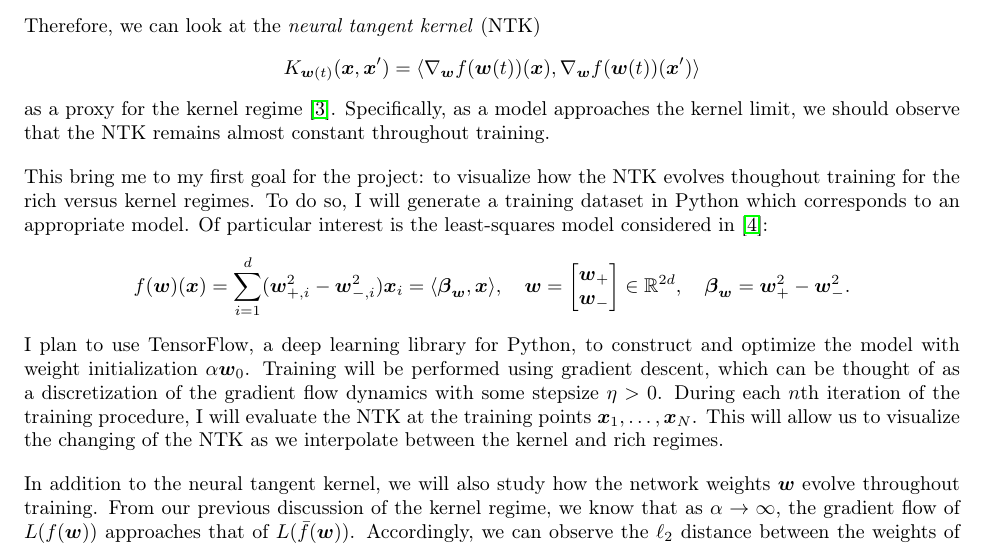
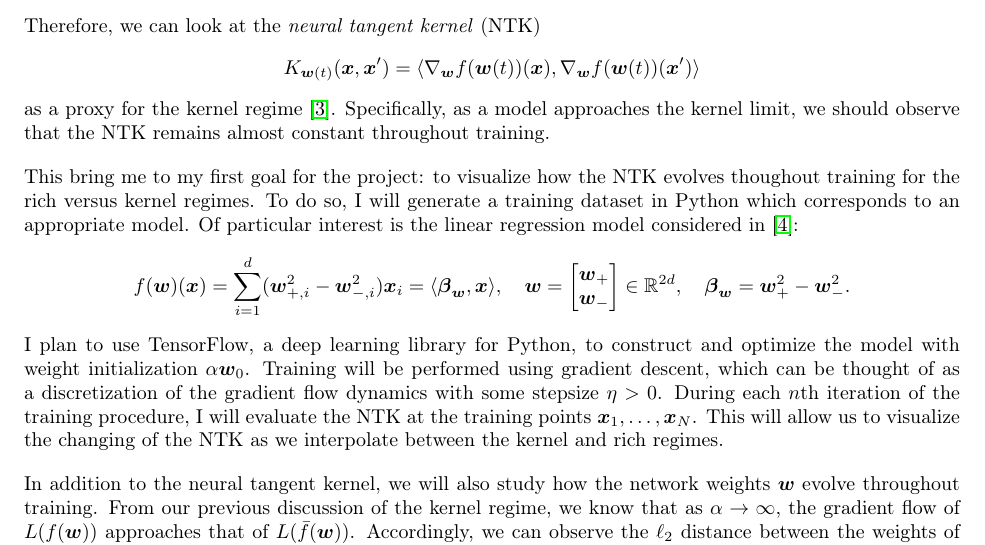
Before and after one commit to smithhenryd/NN-Kernel-and-Rich-Regimes, a LaTeX document (Proposal/project_proposal.tex): part of page 2 of 4, cut so that both start at the same text. Compiled offline with pdfLaTeX.

Commit message:
Updates from Overleaf

```diff
--- a/Proposal/project_proposal.tex
+++ b/Proposal/project_proposal.tex
@@ -70,7 +70,7 @@ Therefore, we can look at the \textit{neural tangent kernel} (NTK)
 \end{align*}
 as a proxy for the kernel regime \cite{jacot2018neural}. Specifically, as a model approaches the kernel limit, we should observe that the NTK remains almost constant throughout training.
 
-This bring me to my first goal for the project: to visualize how the NTK evolves thoughout training for the rich versus kernel regimes. To do so, I will generate a training dataset in Python which corresponds to an appropriate model. Of particular interest is the least-squares model considered in \cite{woodworth2020kernel}:
+This bring me to my first goal for the project: to visualize how the NTK evolves thoughout training for the rich versus kernel regimes. To do so, I will generate a training dataset in Python which corresponds to an appropriate model. Of particular interest is the linear regression model considered in \cite{woodworth2020kernel}:
 \begin{align*}
     f(\boldsymbol{w})(\boldsymbol{x}) = \sum_{i=1}^d (\boldsymbol{w}_{+, i}^2 - \boldsymbol{w}_{-, i}^2)\boldsymbol{x}_i = \langle \boldsymbol{\beta}_{\boldsymbol{w}}, \boldsymbol{x} \rangle, \quad \boldsymbol{w} = \begin{bmatrix}
                         \boldsymbol{w}_+ \\
```
